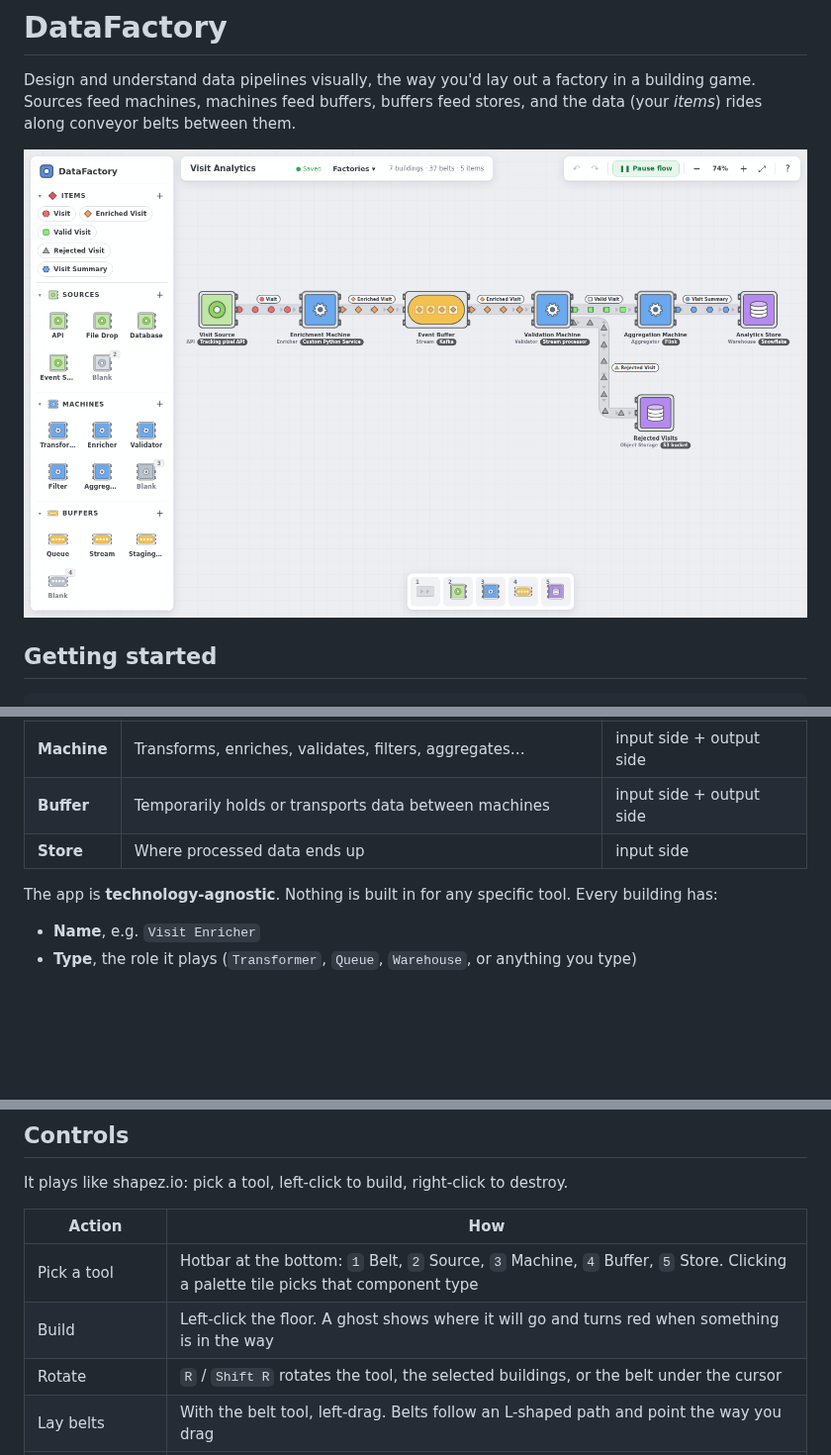
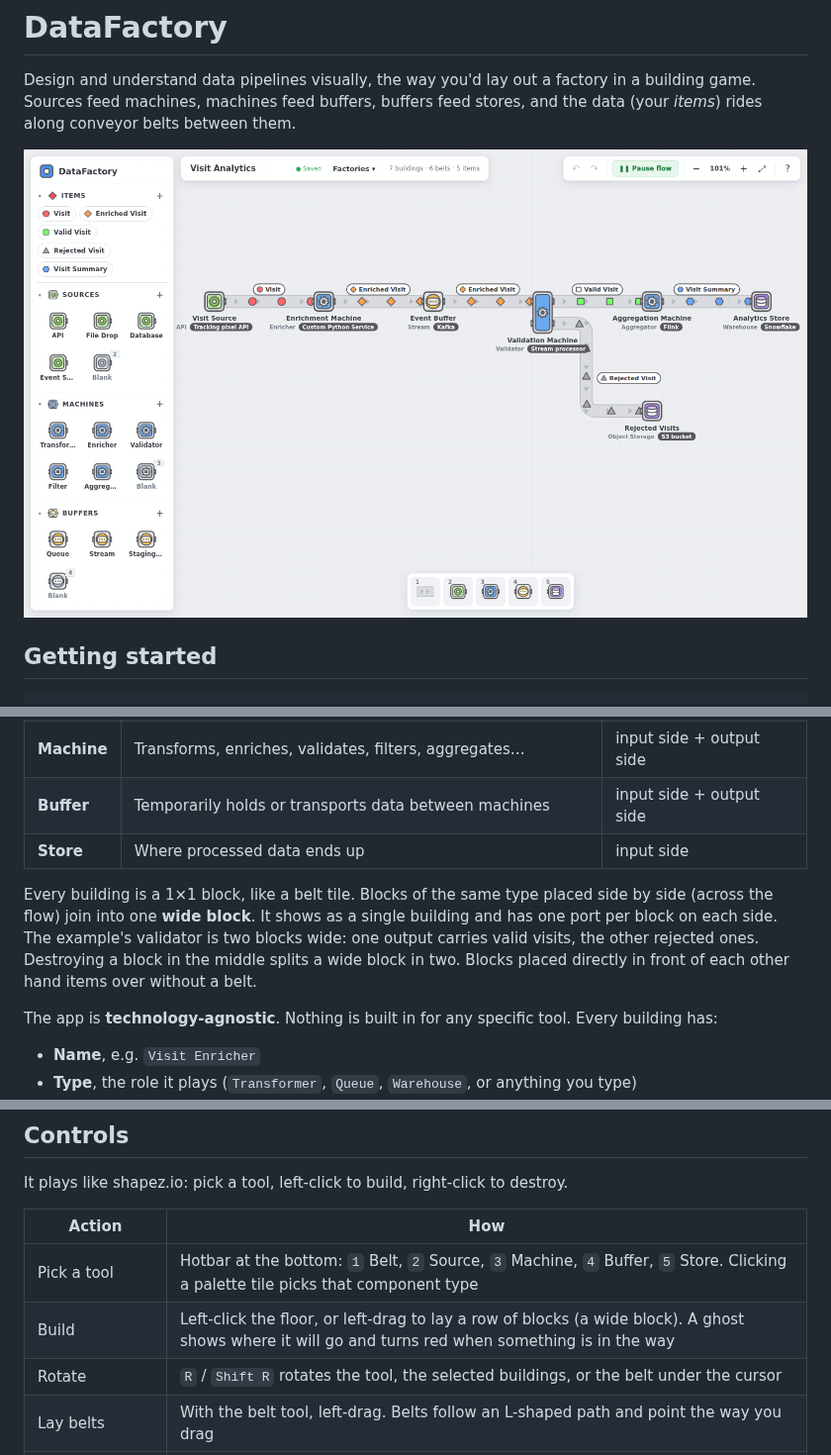
Before and after one commit to yume02kki/DataFactory, a Markdown page: README.md, 3 parts joined by grey strips. Shown at 99% size. GitHub-like rendering; pictures changed too: docs/screenshot.png; blank space fills up the shorter version.

```diff
--- a/README.md
+++ b/README.md
@@ -29,6 +29,13 @@ On first launch the app opens the example **Visit Analytics** factory. Use
 | **Buffer** | Temporarily holds or transports data between machines | input side + output side |
 | **Store** | Where processed data ends up | input side |
 
+Every building is a 1×1 block, like a belt tile. Blocks of the same type placed
+side by side (across the flow) join into one **wide block**. It shows as a single
+building and has one port per block on each side. The example's validator is two
+blocks wide: one output carries valid visits, the other rejected ones. Destroying
+a block in the middle splits a wide block in two. Blocks placed directly in front
+of each other hand items over without a belt.
+
 The app is **technology-agnostic**. Nothing is built in for any specific tool.
 Every building has:
 
@@ -51,7 +58,7 @@ It plays like shapez.io: pick a tool, left-click to build, right-click to destro
 | Action | How |
 | --- | --- |
 | Pick a tool | Hotbar at the bottom: `1` Belt, `2` Source, `3` Machine, `4` Buffer, `5` Store. Clicking a palette tile picks that component type |
-| Build | Left-click the floor. A ghost shows where it will go and turns red when something is in the way |
+| Build | Left-click the floor, or left-drag to lay a row of blocks (a wide block). A ghost shows where it will go and turns red when something is in the way |
 | Rotate | `R` / `Shift R` rotates the tool, the selected buildings, or the belt under the cursor |
 | Lay belts | With the belt tool, left-drag. Belts follow an L-shaped path and point the way you drag |
 | Connect | Items leave a building from the side with outward arrow tabs and enter from the side with inward tabs. A belt from one building's output side into another's input side connects them. A belt that stops short shows a red end |
```
Also changed, not shown: 16 other files.
